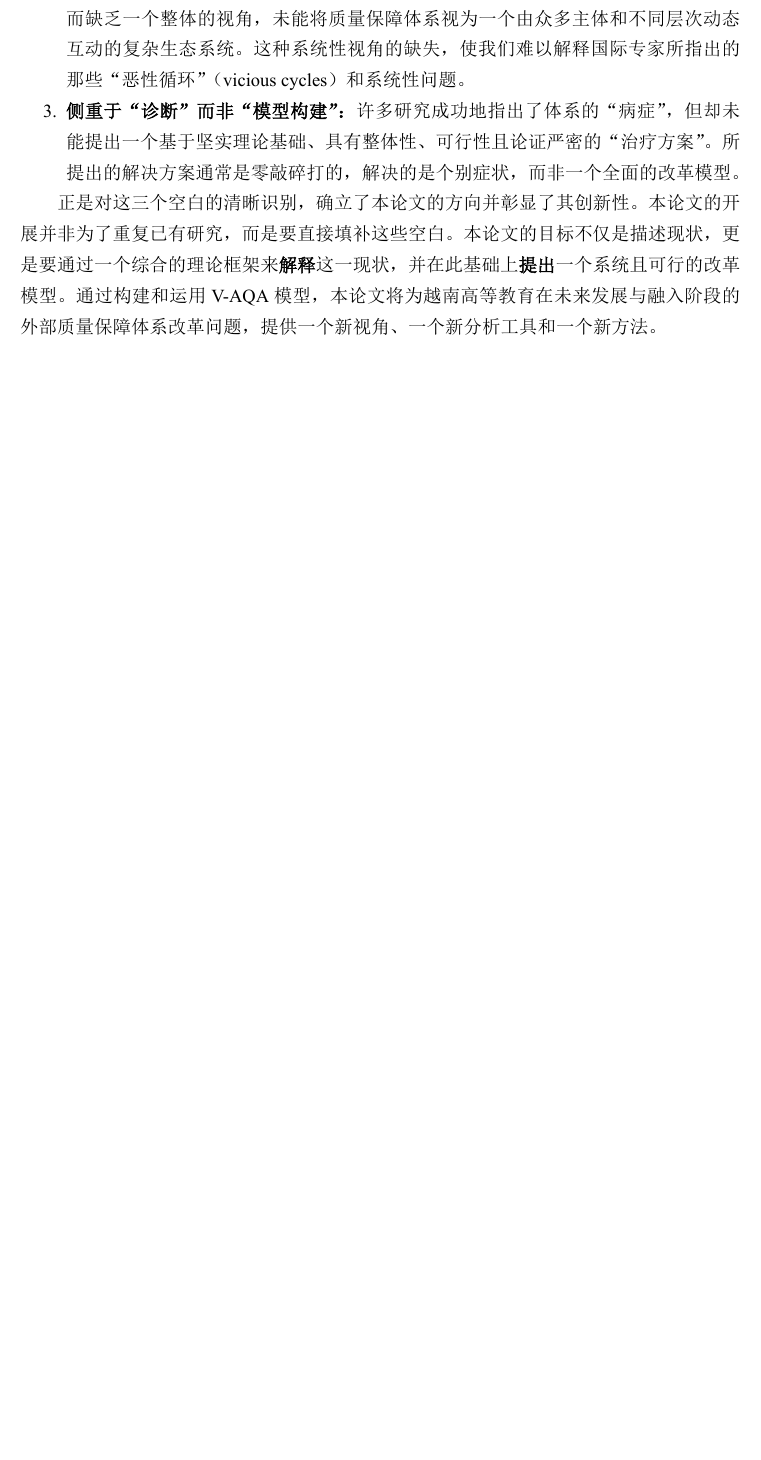
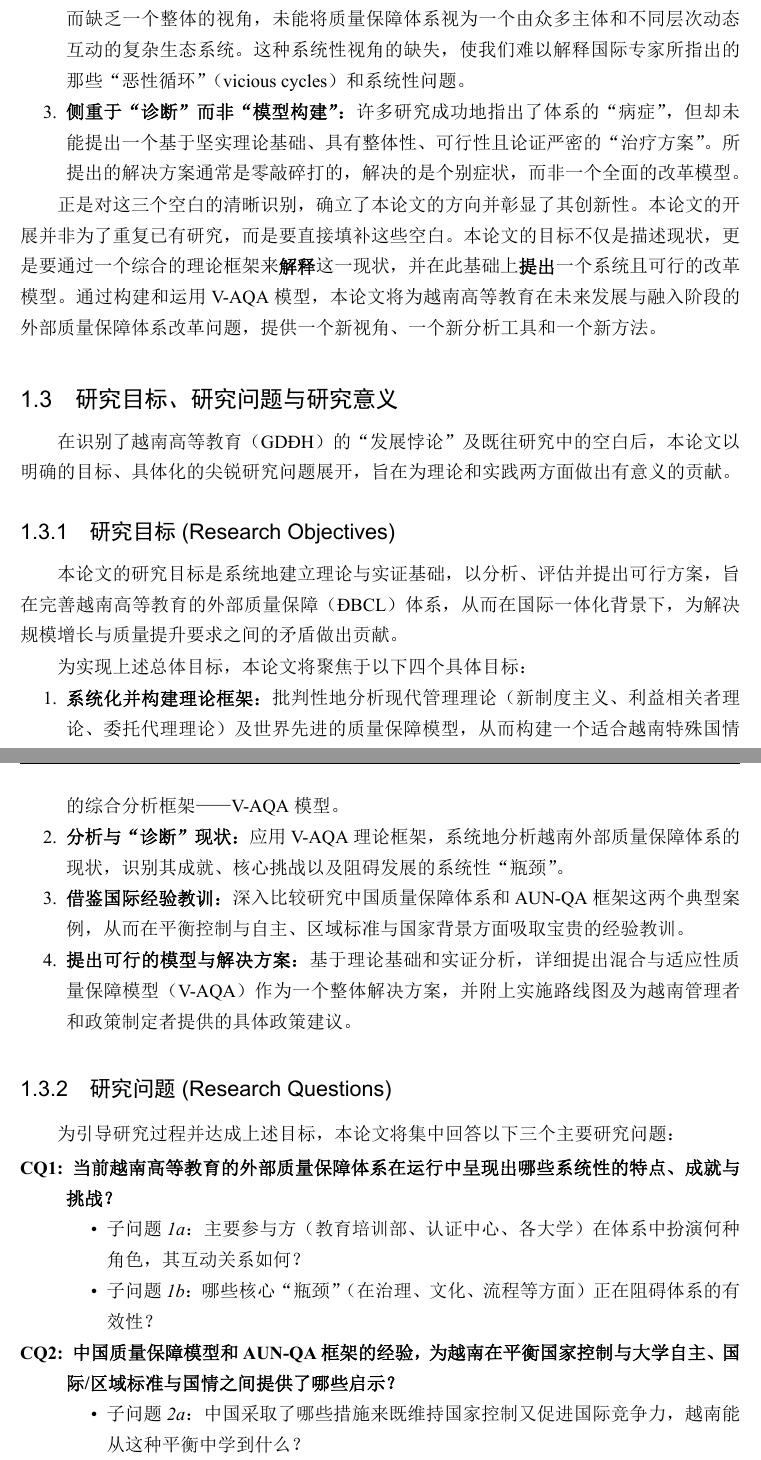
Before and after one commit to bechovang/luan-tieng-trung, a LaTeX thesis (main.tex, which reads data/chap1.tex): part of page 21 of 24 before the commit and two parts of pages 21 and 22 of 26 after it, the two joined at a grey line, cut so that both start at the same text, the shorter picture padded with empty space. The pictures show the PDF file main.pdf that the author committed with the source.

Commit message:
done chuong 1 goi 5

```diff
--- a/data/chap1.tex
+++ b/data/chap1.tex
@@ -211,3 +211,66 @@ AUN-QA的运作理念可概括为\textbf{“多元中的和谐”}原则。该
 \end{enumerate}
 
 正是对这三个空白的清晰识别，确立了本论文的方向并彰显了其创新性。本论文的开展并非为了重复已有研究，而是要直接填补这些空白。本论文的目标不仅是描述现状，更是要通过一个综合的理论框架来\textbf{解释}这一现状，并在此基础上\textbf{提出}一个系统且可行的改革模型。通过构建和运用V-AQA模型，本论文将为越南高等教育在未来发展与融入阶段的外部质量保障体系改革问题，提供一个新视角、一个新分析工具和一个新方法。
+
+
+% done goi 4
+
+\section{研究目标、研究问题与研究意义}
+\label{sec:muc_tieu_y_nghia}
+
+在识别了越南高等教育（GDĐH）的“发展悖论”及既往研究中的空白后，本论文以明确的目标、具体化的尖锐研究问题展开，旨在为理论和实践两方面做出有意义的贡献。
+
+\subsection{研究目标 (Research Objectives)}
+\label{subsec:muc_tieu_nghien_cuu}
+
+本论文的研究目标是系统地建立理论与实证基础，以分析、评估并提出可行方案，旨在完善越南高等教育的外部质量保障（ĐBCL）体系，从而在国际一体化背景下，为解决规模增长与质量提升要求之间的矛盾做出贡献。
+
+为实现上述总体目标，本论文将聚焦于以下四个具体目标：
+\begin{enumerate}
+    \item \textbf{系统化并构建理论框架：} 批判性地分析现代管理理论（新制度主义、利益相关者理论、委托代理理论）及世界先进的质量保障模型，从而构建一个适合越南特殊国情的综合分析框架——V-AQA模型。
+
+    \item \textbf{分析与“诊断”现状：} 应用V-AQA理论框架，系统地分析越南外部质量保障体系的现状，识别其成就、核心挑战以及阻碍发展的系统性“瓶颈”。
+
+    \item \textbf{借鉴国际经验教训：} 深入比较研究中国质量保障体系和AUN-QA框架这两个典型案例，从而在平衡控制与自主、区域标准与国家背景方面吸取宝贵的经验教训。
+
+    \item \textbf{提出可行的模型与解决方案：} 基于理论基础和实证分析，详细提出混合与适应性质量保障模型（V-AQA）作为一个整体解决方案，并附上实施路线图及为越南管理者和政策制定者提供的具体政策建议。
+\end{enumerate}
+
+\subsection{研究问题 (Research Questions)}
+\label{subsec:cau_hoi_nghien_cuu}
+
+为引导研究过程并达成上述目标，本论文将集中回答以下三个主要研究问题：
+
+\begin{enumerate}
+    \item[\textbf{CQ1:}] \textbf{当前越南高等教育的外部质量保障体系在运行中呈现出哪些系统性的特点、成就与挑战？}
+    \begin{itemize}
+        \item \textit{子问题1a：} 主要参与方（教育培训部、认证中心、各大学）在体系中扮演何种角色，其互动关系如何？
+        \item \textit{子问题1b：} 哪些核心“瓶颈”（在治理、文化、流程等方面）正在阻碍体系的有效性？
+    \end{itemize}
+
+    \item[\textbf{CQ2:}] \textbf{中国质量保障模型和AUN-QA框架的经验，为越南在平衡国家控制与大学自主、国际/区域标准与国情之间提供了哪些启示？}
+    \begin{itemize}
+        \item \textit{子问题2a：} 中国采取了哪些措施来既维持国家控制又促进国际竞争力，越南能从这种平衡中学到什么？
+        \item \textit{子问题2b：} 在越南应用AUN-QA框架的过程中，将区域标准融入国家体系显示出哪些便利与挑战？
+    \end{itemize}
+
+    \item[\textbf{CQ3:}] \textbf{一个有效且适合越南国情的外部质量保障模型需要具备哪些核心组成部分和特性，其推行路线图应如何设计？}
+    \begin{itemize}
+        \item \textit{子问题3a：} 一个混合与适应性模型（V-AQA）的各组成部分应如何设计，以解决已识别的挑战？
+        \item \textit{子问题3b：} 在实践中成功推行此模型需要哪些先决条件和政策解决方案？
+    \end{itemize}
+\end{enumerate}
+
+\subsection{研究意义 (Significance of the Study)}
+\label{subsec:y_nghia_nghien_cuu}
+
+回答上述研究问题将在理论和实践两个层面带来重要的贡献。
+
+\paragraph{理论意义 (Theoretical Significance):}
+\begin{itemize}
+    \item 本论文通过构建和验证一个\textbf{综合性理论分析框架（V-AQA模型）}，为高等教育治理与质量保障的知识宝库做出贡献。该模型超越了单一理论的应用，提供了一个更全面的分析工具，尤其适用于研究发展中和转型期国家的高等教育体系。
+    \item 本论文丰富了全球高等教育质量保障的案例研究。对越南体系与中国和AUN-QA进行深入分析和比较，将提供新的数据和视角，有助于国际学术界对质量保障模型的多样性和复杂性有更深入的理解。
+\end{itemize}
+
+\paragraph{实践意义 (Practical Significance):}
+\begin{itemize}
@@ -213,0 +280,4 @@ AUN-QA的运作理念可概括为\textbf{“多元中的和谐”}原则。该
+\end{itemize}
+
+
+% done chuong 1 goi 5
```
Also changed, not shown: main.pdf, data/chap1.tex (3 more changed lines), 5 other files.
